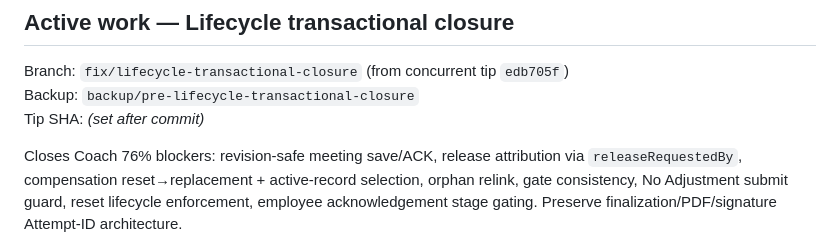
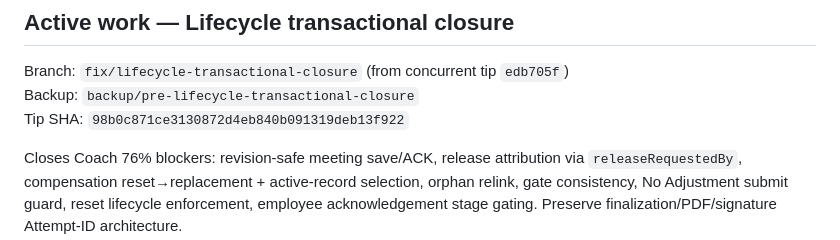
Before and after one commit to RVA-Ranks/Performance-Reviews, a Markdown page: HANDOFF.md, the part around the change. GitHub-like rendering.

Commit message:
docs(handoff): record lifecycle closure tip SHA 98b0c87

```diff
--- a/HANDOFF.md
+++ b/HANDOFF.md
@@ -9,7 +9,7 @@ highest-priority source of truth.
 
 Branch: `fix/lifecycle-transactional-closure` (from concurrent tip `edb705f`)
 Backup: `backup/pre-lifecycle-transactional-closure`
-Tip SHA: *(set after commit)*
+Tip SHA: `98b0c871ce3130872d4eb840b091319deb13f922`
 
 Closes Coach 76% blockers: revision-safe meeting save/ACK, release
 attribution via `releaseRequestedBy`, compensation reset→replacement +
```
